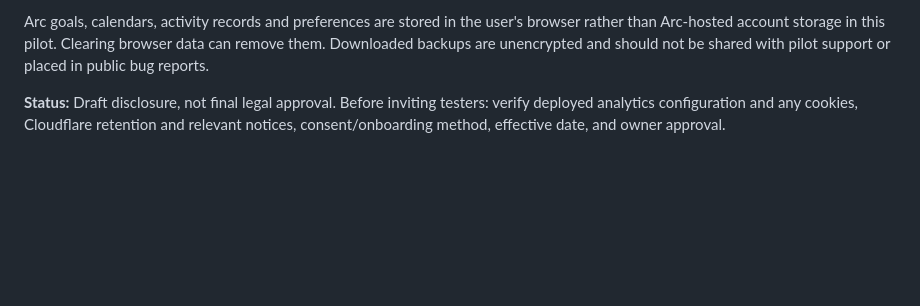
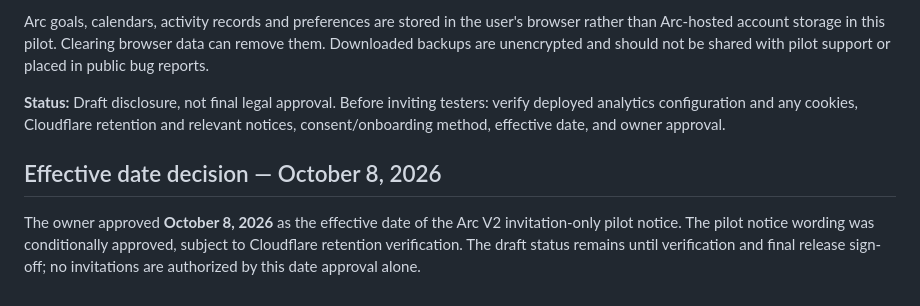
Before and after one commit to rg1202/workoutApp, a Markdown page: docs/release/V2_PRIVACY_NOTICE_DRAFT.md, the part around the change. Drawn GitHub-style; blank space fills up the shorter version.

Commit message:
Record approved October 8 pilot notice effective date

```diff
--- a/docs/release/V2_PRIVACY_NOTICE_DRAFT.md
+++ b/docs/release/V2_PRIVACY_NOTICE_DRAFT.md
@@ -35,3 +35,7 @@ Arc's Content Security Policy allows requests to api.open-meteo.com and geocodin
 Arc goals, calendars, activity records and preferences are stored in the user's browser rather than Arc-hosted account storage in this pilot. Clearing browser data can remove them. Downloaded backups are unencrypted and should not be shared with pilot support or placed in public bug reports.
 
 **Status:** Draft disclosure, not final legal approval. Before inviting testers: verify deployed analytics configuration and any cookies, Cloudflare retention and relevant notices, consent/onboarding method, effective date, and owner approval.
+
+## Effective date decision — October 8, 2026
+
+The owner approved **October 8, 2026** as the effective date of the Arc V2 invitation-only pilot notice. The pilot notice wording was conditionally approved, subject to Cloudflare retention verification. The draft status remains until verification and final release sign-off; no invitations are authorized by this date approval alone.
```
